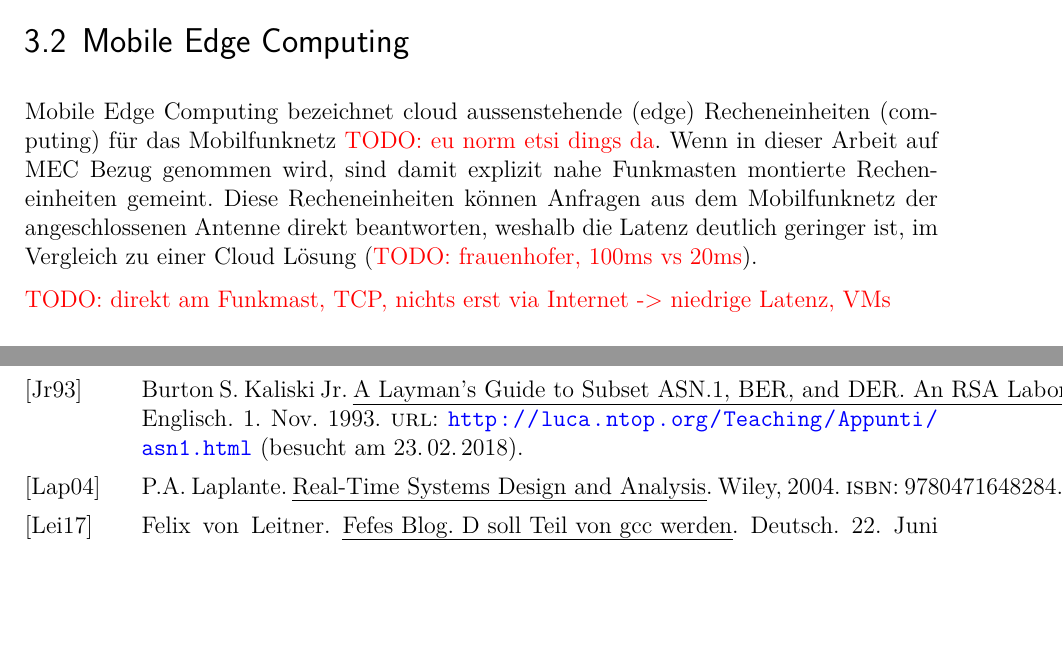
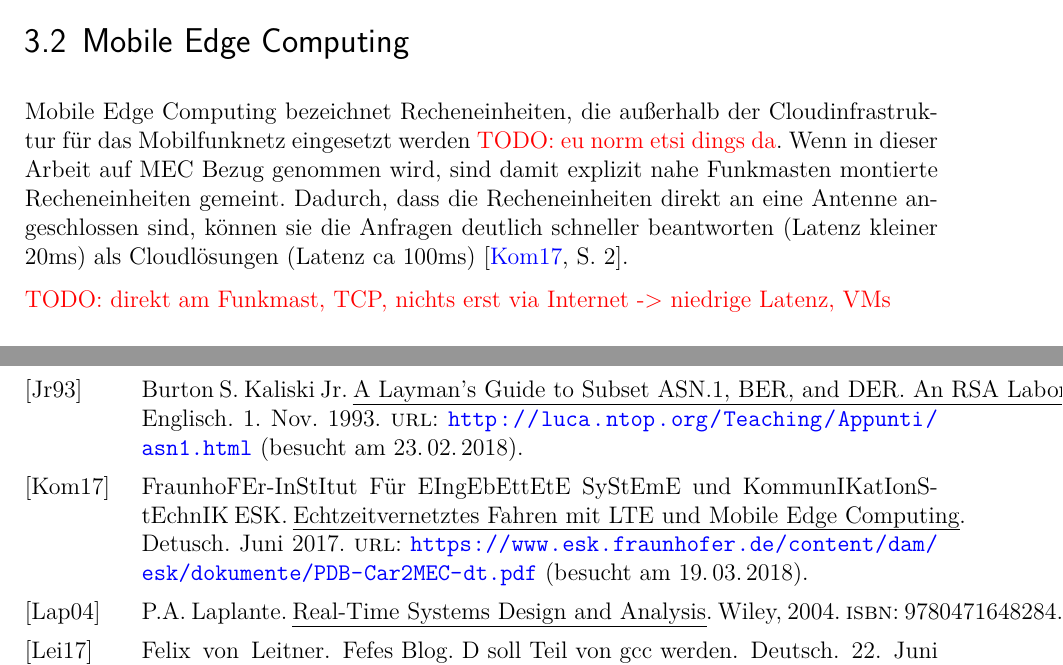
Before and after one commit to kellerkindt/bachelor-thesis, a LaTeX book (doc/doc.tex, which reads doc/sections/performance.bib, doc/sections/performance.tex): two parts of pages 50 and 65 of 70, joined at a grey line, cut so that both start at the same text, the shorter picture padded with empty space. The pictures show the PDF file doc/doc.pdf that the author committed with the source.

Commit message:
Add Fraunhofer cite for 100ms vs 20ms

```diff
--- a/doc/sections/performance.bib
+++ b/doc/sections/performance.bib
@@ -29,3 +29,12 @@
 	year={2017},
 	publisher={Wiley}
 }
+
+@online{perf:mec:fraunhofer,
+	author = {FraunhoFEr-InStItut Für EIngEbEttEtE SyStEmE und KommunIKatIonStEchnIK ESK},
+	title = {Echtzeitvernetztes Fahren mit LTE und Mobile Edge Computing},
+	url = {https://www.esk.fraunhofer.de/content/dam/esk/dokumente/PDB-Car2MEC-dt.pdf},
+	language = {Detusch},
+	date = {2017-06},
+	urldate = {2018-03-19},
+}
--- a/doc/sections/performance.tex
+++ b/doc/sections/performance.tex
@@ -26,9 +26,9 @@ Je nach Art des Echtzeitsystems, wird diese First jedoch unterschiedlich gewicht
 
 \section{Mobile Edge Computing}
 
-Mobile Edge Computing bezeichnet cloud aussenstehende (edge) Recheneinheiten (computing) für das Mobilfunknetz \todo{eu norm etsi dings da}.
+Mobile Edge Computing bezeichnet Recheneinheiten, die außerhalb der Cloudinfrastruktur für das Mobilfunknetz eingesetzt werden \todo{eu norm etsi dings da}.
 Wenn in dieser Arbeit auf MEC Bezug genommen wird, sind damit explizit nahe Funkmasten montierte Recheneinheiten gemeint.
-Diese Recheneinheiten können Anfragen aus dem Mobilfunknetz der angeschlossenen Antenne direkt beantworten, weshalb die Latenz deutlich geringer ist, im Vergleich zu einer Cloud Lösung (\todo{frauenhofer, 100ms vs 20ms}).
+Dadurch, dass die Recheneinheiten direkt an eine Antenne angeschlossen sind, können sie die Anfragen deutlich schneller beantworten (Latenz kleiner 20ms) als Cloudlösungen (Latenz ca 100ms) \cite[2]{perf:mec:fraunhofer}.
 
 \todo{direkt am Funkmast, TCP, nichts erst via Internet -> niedrige Latenz, VMs}
 
```
Also changed, not shown: doc/doc.pdf.
